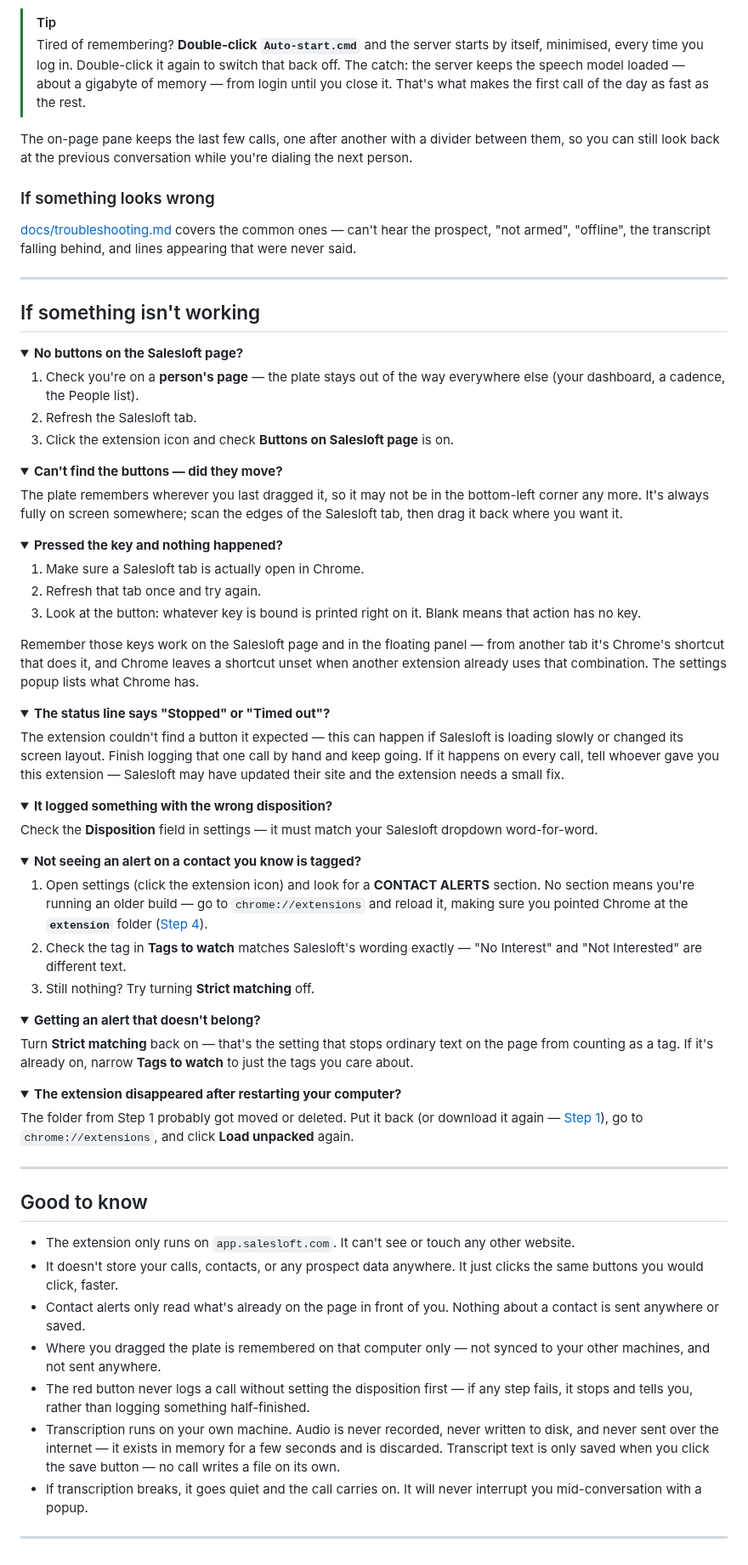
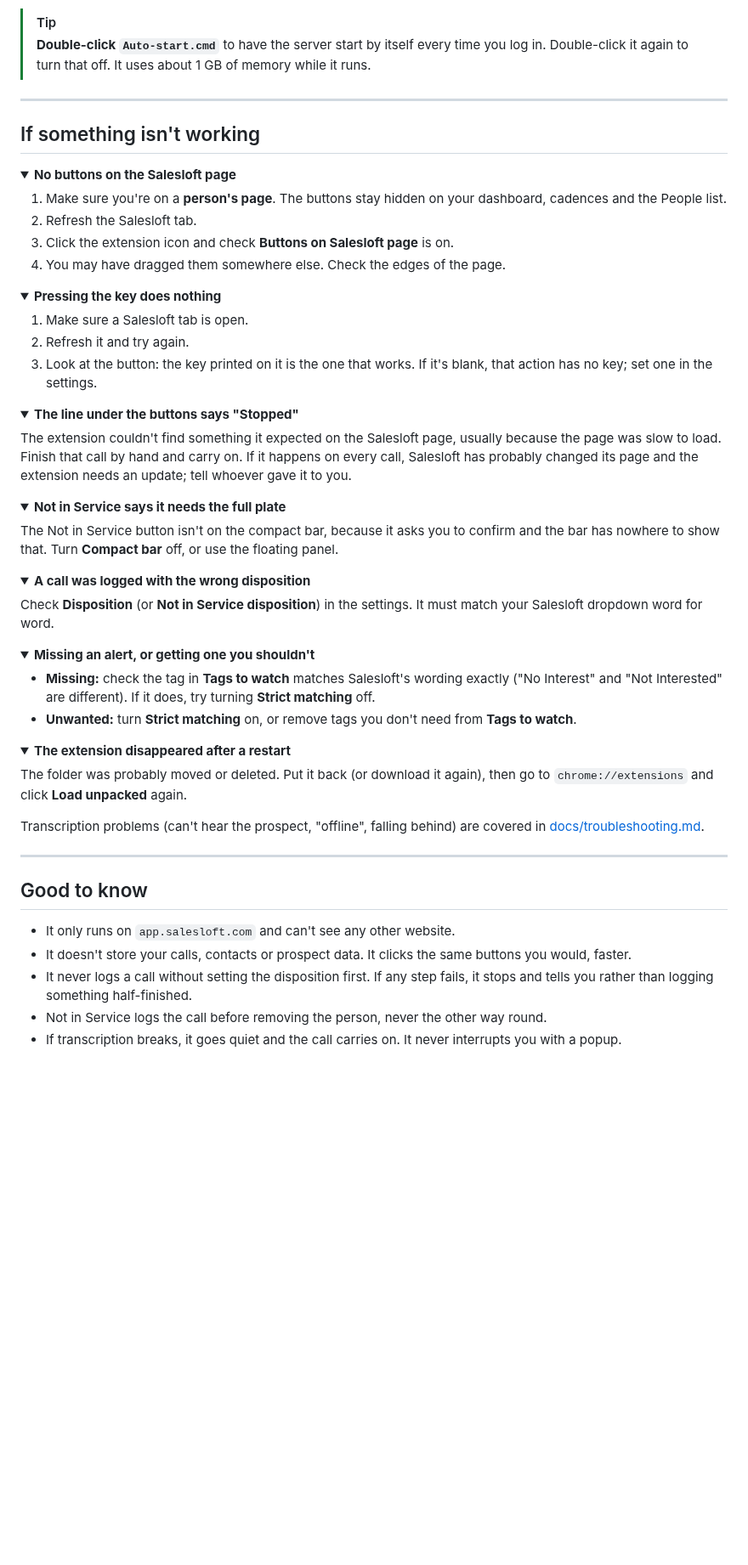
Before and after one commit to gregfraser/Salesloft-Dialer-Hotkeys, a Markdown page: README.md, the part around one of its changes. Shown at 85% size. GitHub-like rendering; folded sections open; blank space fills up the shorter version.

```diff
--- a/README.md
+++ b/README.md
@@ -211,105 +142,67 @@ talking to each other.
 
 > [!TIP]
-> Tired of remembering? **Double-click `Auto-start.cmd`** and the server starts
-> by itself, minimised, every time you log in. Double-click it again to switch
-> that back off. The catch: the server keeps the speech model loaded — about a
-> gigabyte of memory — from login until you close it. That's what makes the
-> first call of the day as fast as the rest.
-
-The on-page pane keeps the last few calls, one after another with a divider
-between them, so you can still look back at the previous conversation while
-you're dialing the next person.
-
-### If something looks wrong
-
-[docs/troubleshooting.md](docs/troubleshooting.md) covers the common ones —
-can't hear the prospect, "not armed", "offline", the transcript falling behind,
-and lines appearing that were never said.
+> **Double-click `Auto-start.cmd`** to have the server start by itself every time you log in. Double-click it again to turn that off. It uses about 1 GB of memory while it runs.
 
 ---
 
 ## If something isn't working
 
 <details>
-<summary><strong>No buttons on the Salesloft page?</strong></summary>
+<summary><strong>No buttons on the Salesloft page</strong></summary>
 
-1. Check you're on a **person's page** — the plate stays out of the way everywhere else (your dashboard, a cadence, the People list).
+1. Make sure you're on a **person's page**. The buttons stay hidden on your dashboard, cadences and the People list.
 2. Refresh the Salesloft tab.
 3. Click the extension icon and check **Buttons on Salesloft page** is on.
+4. You may have dragged them somewhere else. Check the edges of the page.
 </details>
 
 <details>
-<summary><strong>Can't find the buttons — did they move?</strong></summary>
+<summary><strong>Pressing the key does nothing</strong></summary>
 
-The plate remembers wherever you last dragged it, so it may not be in the
-bottom-left corner any more. It's always fully on screen somewhere; scan the
-edges of the Salesloft tab, then drag it back where you want it.
+1. Make sure a Salesloft tab is open.
+2. Refresh it and try again.
+3. Look at the button: the key printed on it is the one that works. If it's blank, that action has no key; set one in the settings.
 </details>
 
 <details>
-<summary><strong>Pressed the key and nothing happened?</strong></summary>
+<summary><strong>The line under the buttons says "Stopped"</strong></summary>
 
-1. Make sure a Salesloft tab is actually open in Chrome.
-2. Refresh that tab once and try again.
-3. Look at the button: whatever key is bound is printed right on it. Blank means that action has no key.
-
-Remember those keys work on the Salesloft page and in the floating panel — from
-another tab it's Chrome's shortcut that does it, and Chrome leaves a shortcut
-unset when another extension already uses that combination. The settings popup
-lists what Chrome has.
+The extension couldn't find something it expected on the Salesloft page, usually because the page was slow to load. Finish that call by hand and carry on. If it happens on every call, Salesloft has probably changed its page and the extension needs an update; tell whoever gave it to you.
 </details>
 
 <details>
-<summary><strong>The status line says "Stopped" or "Timed out"?</strong></summary>
+<summary><strong>Not in Service says it needs the full plate</strong></summary>
 
-The extension couldn't find a button it expected — this can happen if Salesloft
-is loading slowly or changed its screen layout. Finish logging that one call by
-hand and keep going. If it happens on every call, tell whoever gave you this
-extension — Salesloft may have updated their site and the extension needs a
-small fix.
+The Not in Service button isn't on the compact bar, because it asks you to confirm and the bar has nowhere to show that. Turn **Compact bar** off, or use the floating panel.
 </details>
 
 <details>
-<summary><strong>It logged something with the wrong disposition?</strong></summary>
+<summary><strong>A call was logged with the wrong disposition</strong></summary>
 
-Check the **Disposition** field in settings — it must match your Salesloft
-dropdown word-for-word.
+Check **Disposition** (or **Not in Service disposition**) in the settings. It must match your Salesloft dropdown word for word.
 </details>
 
 <details>
-<summary><strong>Not seeing an alert on a contact you know is tagged?</strong></summary>
+<summary><strong>Missing an alert, or getting one you shouldn't</strong></summary>
 
-1. Open settings (click the extension icon) and look for a **CONTACT ALERTS** section. No section means you're running an older build — go to `chrome://extensions` and reload it, making sure you pointed Chrome at the **`extension`** folder ([Step 4](#step-4--load-the-extension)).
-2. Check the tag in **Tags to watch** matches Salesloft's wording exactly — "No Interest" and "Not Interested" are different text.
-3. Still nothing? Try turning **Strict matching** off.
+- **Missing:** check the tag in **Tags to watch** matches Salesloft's wording exactly ("No Interest" and "Not Interested" are different). If it does, try turning **Strict matching** off.
+- **Unwanted:** turn **Strict matching** on, or remove tags you don't need from **Tags to watch**.
 </details>
 
 <details>
-<summary><strong>Getting an alert that doesn't belong?</strong></summary>
+<summary><strong>The extension disappeared after a restart</strong></summary>
 
-Turn **Strict matching** back on — that's the setting that stops ordinary text
-on the page from counting as a tag. If it's already on, narrow **Tags to watch**
-to just the tags you care about.
+The folder was probably moved or deleted. Put it back (or download it again), then go to `chrome://extensions` and click **Load unpacked** again.
 </details>
 
-<details>
-<summary><strong>The extension disappeared after restarting your computer?</strong></summary>
-
-The folder from Step 1 probably got moved or deleted. Put it back (or download
-it again — [Step 1](#step-1--download-the-folder)), go to `chrome://extensions`,
-and click **Load unpacked** again.
-</details>
+Transcription problems (can't hear the prospect, "offline", falling behind) are covered in [docs/troubleshooting.md](docs/troubleshooting.md).
 
 ---
 
 ## Good to know
 
-- The extension only runs on `app.salesloft.com`. It can't see or touch any other website.
-- It doesn't store your calls, contacts, or any prospect data anywhere. It just clicks the same buttons you would click, faster.
-- Contact alerts only read what's already on the page in front of you. Nothing about a contact is sent anywhere or saved.
-- Where you dragged the plate is remembered on that computer only — not synced to your other machines, and not sent anywhere.
-- The red button never logs a call without setting the disposition first — if any step fails, it stops and tells you, rather than logging something half-finished.
-- Transcription runs on your own machine. Audio is never recorded, never written to disk, and never sent over the internet — it exists in memory for a few seconds and is discarded. Transcript text is only saved when you click the save button — no call writes a file on its own.
-- If transcription breaks, it goes quiet and the call carries on. It will never interrupt you mid-conversation with a popup.
-
----
+- It only runs on `app.salesloft.com` and can't see any other website.
+- It doesn't store your calls, contacts or prospect data. It clicks the same buttons you would, faster.
+- It never logs a call without setting the disposition first. If any step fails, it stops and tells you rather than logging something half-finished.
+- Not in Service logs the call before removing the person, never the other way round.
+- If transcription breaks, it goes quiet and the call carries on. It never interrupts you with a popup.
```
Also changed, not shown: other parts of README.md (+76 -145 lines), extension/images/controls.png.
